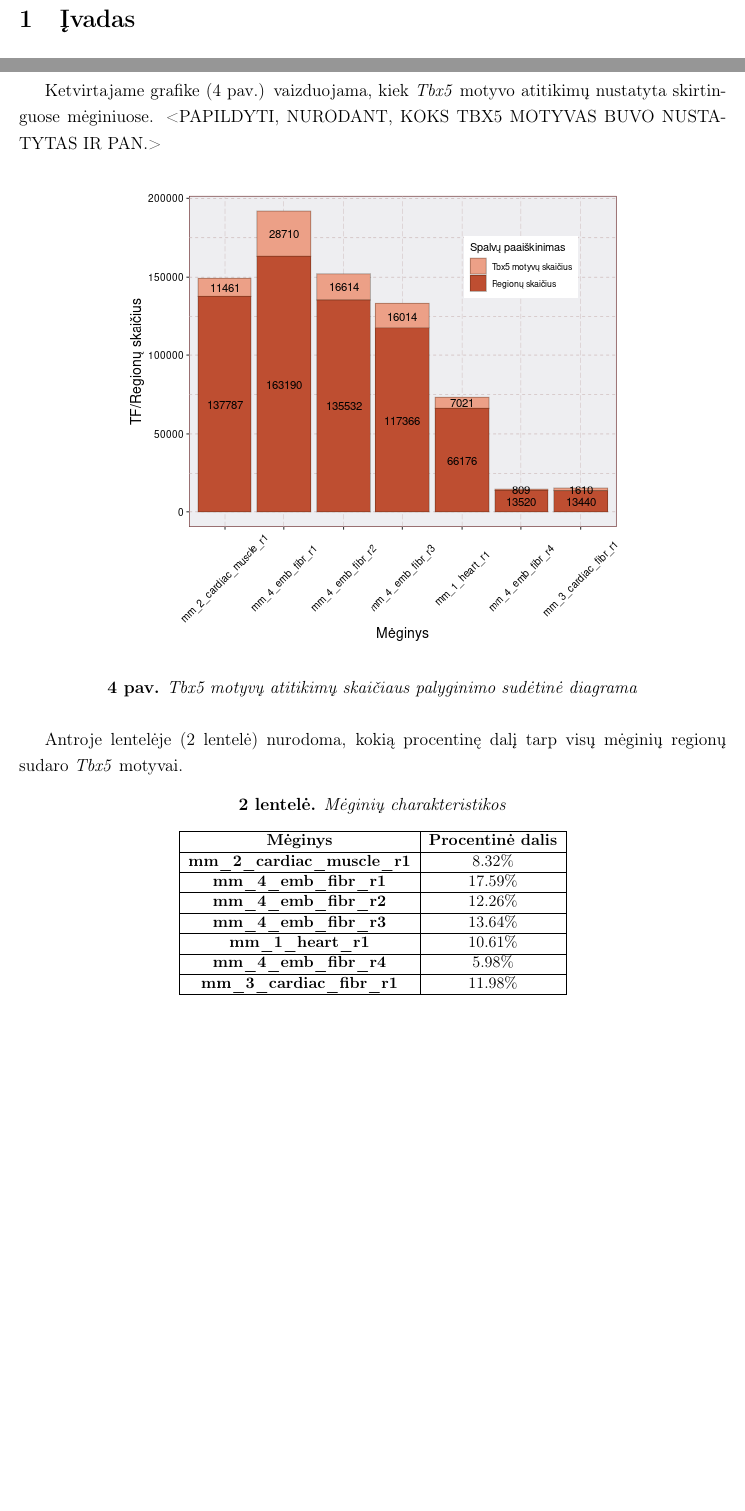
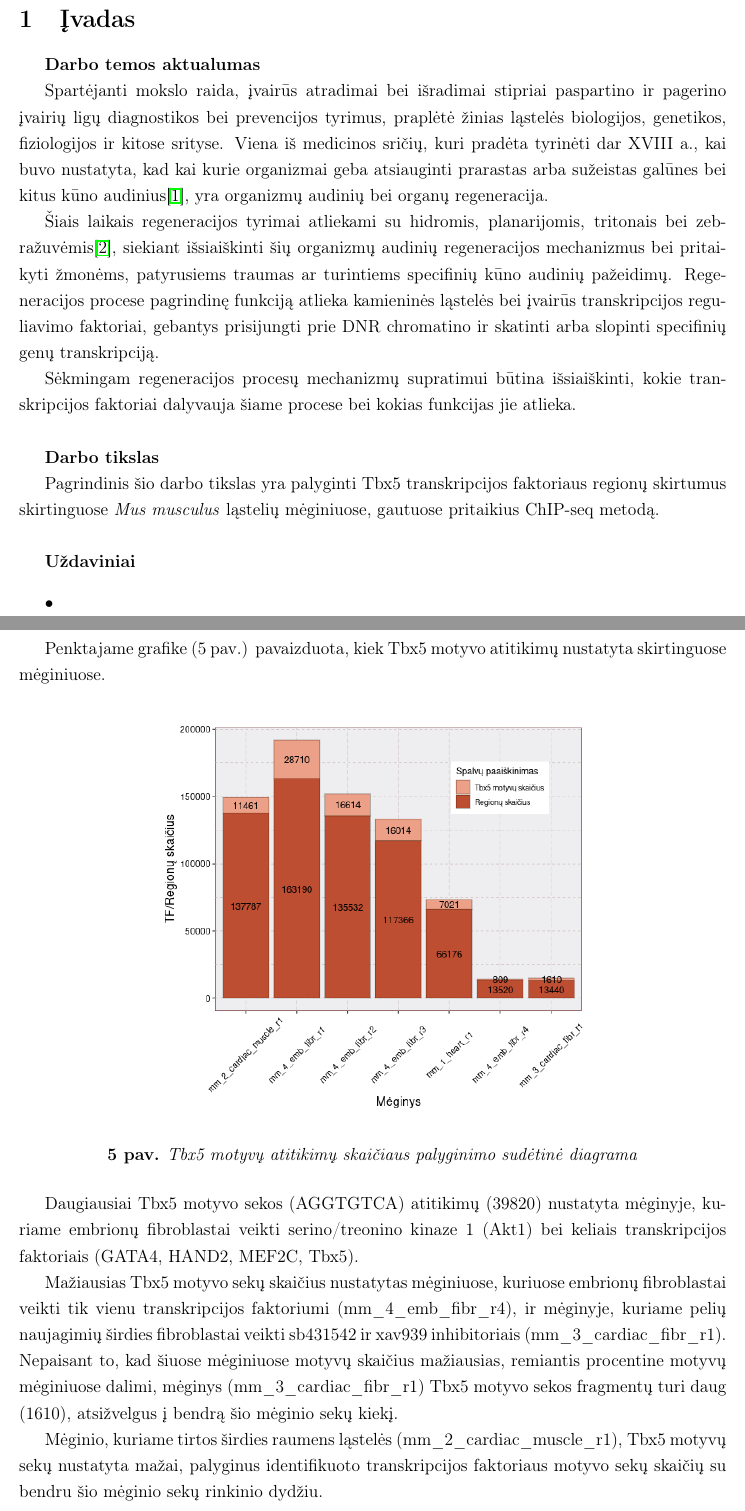
Before and after one commit to dansta0804/Tbx5_analysis, a LaTeX document (Latex/kursinis_darbas.tex): two parts of pages 5 and 16 of 26 before the commit and two parts of pages 5 and 17 of 27 after it, joined at a grey line, cut so that both start at the same text, the shorter picture padded with empty space. Compiled offline with pdfLaTeX.

Commit message:
Fixed some errors, added descriptions.

```diff
--- a/Latex/kursinis_darbas.tex
+++ b/Latex/kursinis_darbas.tex
@@ -109,6 +110,43 @@ Short summary of results.\\
 % ĮVADO PUSLAPIS
 %%%%%%%%%%%%%%%%%%%%%%%%%%%%%%%%%%%%%%%%
 \section{Įvadas}
+
+\textbf{Darbo temos aktualumas}
+
+Spartėjanti mokslo raida, įvairūs atradimai bei išradimai stipriai
+paspartino ir pagerino įvairių ligų diagnostikos bei prevencijos
+tyrimus, praplėtė žinias ląstelės biologijos, genetikos, fiziologijos
+ir kitose srityse. Viena iš medicinos sričių, kuri pradėta tyrinėti dar
+XVIII a., kai buvo nustatyta, kad kai kurie organizmai geba atsiauginti
+prarastas arba sužeistas galūnes bei kitus kūno audinius\cite{REGENERATION},
+yra organizmų audinių bei organų regeneracija.
+
+Šiais laikais regeneracijos tyrimai atliekami su hidromis, planarijomis,
+tritonais bei zebražuvėmis\cite{ORGANISMS}, siekiant išsiaiškinti šių
+organizmų audinių regeneracijos mechanizmus bei pritaikyti žmonėms,
+patyrusiems traumas ar turintiems specifinių kūno audinių pažeidimų.
+Regeneracijos procese pagrindinę funkciją atlieka kamieninės ląstelės
+bei įvairūs transkripcijos reguliavimo faktoriai, gebantys prisijungti
+prie DNR chromatino ir skatinti arba slopinti specifinių genų transkripciją.
+
+Sėkmingam regeneracijos procesų mechanizmų supratimui būtina išsiaiškinti,
+kokie transkripcijos faktoriai dalyvauja šiame procese bei kokias funkcijas
+jie atlieka.
+\hfill \break
+
+\textbf{Darbo tikslas}
+
+Pagrindinis šio darbo tikslas yra palyginti Tbx5 transkripcijos faktoriaus
+regionų skirtumus skirtinguose \emph{Mus musculus} ląstelių mėginiuose,
+gautuose pritaikius ChIP-seq metodą.
+\hfill \break
+
+\textbf{Uždaviniai}
+\begin{itemize}
+    \item
+\end{itemize}
+
+
 \newpage
 
 %%%%%%%%%%%%%%%%%%%%%%%%%%%%%%%%%%%%%%%%
@@ -502,45 +560,37 @@ nustatyti tarp šių mėginių:
 % TBX5 MOTYVO NUSTATYMAS
 %%%%%%%%%%%%%%%%%%%%%%%%%%%%%%%%%%%%
 \subsection{\emph{Tbx5} motyvo pasiskirstymas mėginiuose}
-Ketvirtajame grafike (4 pav.) vaizduojama, kiek \emph{Tbx5}
-motyvo atitikimų nustatyta skirtinguose mėginiuose.
-<PAPILDYTI, NURODANT, KOKS TBX5 MOTYVAS BUVO NUSTATYTAS IR PAN.>
+Penktajame grafike (5 pav.) pavaizduota, kiek Tbx5 motyvo
+atitikimų nustatyta skirtinguose mėginiuose.
 
 \begin{figure}[htb]
     \begin{center}
-        \includegraphics[width=0.7\linewidth]{Figures/tf_hit_percentage.png}
-        \caption*{\textbf{4 pav.} \emph{Tbx5 motyvų atitikimų skaičiaus palyginimo
+        \includegraphics[width=0.6\linewidth]{../Figures/tf_hit_percentage.png}
+        \caption*{\textbf{5 pav.} \emph{Tbx5 motyvų atitikimų skaičiaus palyginimo
                   sudėtinė diagrama}}
     \end{center}
 \end{figure}
 
-Antroje lentelėje (2 lentelė) nurodoma, kokią procentinę dalį
-tarp visų mėginių regionų sudaro \emph{Tbx5} motyvai.
+Daugiausiai Tbx5 motyvo sekos (AGGTGTCA) atitikimų (39820)
+nustatyta mėginyje, kuriame embrionų fibroblastai veikti
+serino/treonino kinaze 1 (Akt1) bei keliais transkripcijos
+faktoriais (GATA4, HAND2, MEF2C, Tbx5).
 
-\begin{table}[htb]
-    \newcolumntype{M}[1]{>{\centering\arraybackslash}m{#1}}
-    \small
-    \caption*{\textbf{2 lentelė.} \emph{Mėginių charakteristikos}}
-    \begin{tabular}{|c|c|}
-    \hline
-    \textbf{Mėginys} & \textbf{Procentinė dalis}\\
-    \hline
-        \textbf{mm\_2\_cardiac\_muscle\_r1} & 8.32\%\\
-    \hline
-        \textbf{mm\_4\_emb\_fibr\_r1} & 17.59\%\\
-    \hline
-        \textbf{mm\_4\_emb\_fibr\_r2} & 12.26\%\\
-    \hline
-        \textbf{mm\_4\_emb\_fibr\_r3} & 13.64\%\\
-    \hline
-        \textbf{mm\_1\_heart\_r1} & 10.61\%\\
-    \hline
-        \textbf{mm\_4\_emb\_fibr\_r4} & 5.98\%\\
-    \hline
-        \textbf{mm\_3\_cardiac\_fibr\_r1} & 11.98\%\\
-    \hline
-    \end{tabular}
-\end{table}
+Mažiausias Tbx5 motyvo sekų skaičius nustatytas mėginiuose,
+kuriuose embrionų fibroblastai veikti tik vienu transkripcijos
+faktoriumi (mm\_4\_emb\_fibr\_r4), ir mėginyje, kuriame
+pelių naujagimių širdies fibroblastai veikti sb431542 ir
+xav939 inhibitoriais (mm\_3\_cardiac\_fibr\_r1).
+Nepaisant to, kad šiuose mėginiuose motyvų skaičius mažiausias,
+remiantis procentine motyvų mėginiuose dalimi, mėginys
+(mm\_3\_cardiac\_fibr\_r1) Tbx5 motyvo sekos fragmentų turi
+daug (1610), atsižvelgus į bendrą šio mėginio sekų kiekį.
+
+Mėginio, kuriame tirtos širdies raumens ląstelės
+(mm\_2\_cardiac\_muscle\_r1), Tbx5 motyvų sekų nustatyta
+mažai, palyginus identifikuoto transkripcijos faktoriaus
+motyvo sekų skaičių su bendru šio mėginio sekų rinkinio
+dydžiu.
 
 \newpage
 
```
Also changed, not shown: Latex/kursinis_darbas.tex (136 more changed lines), 1 other file.
